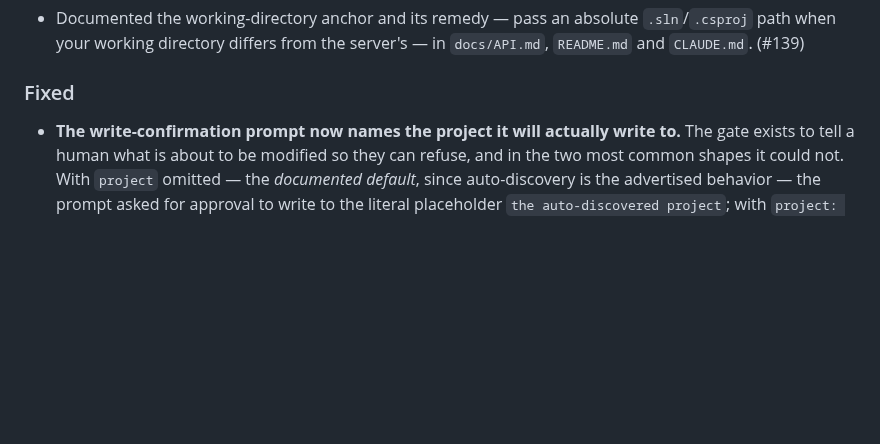
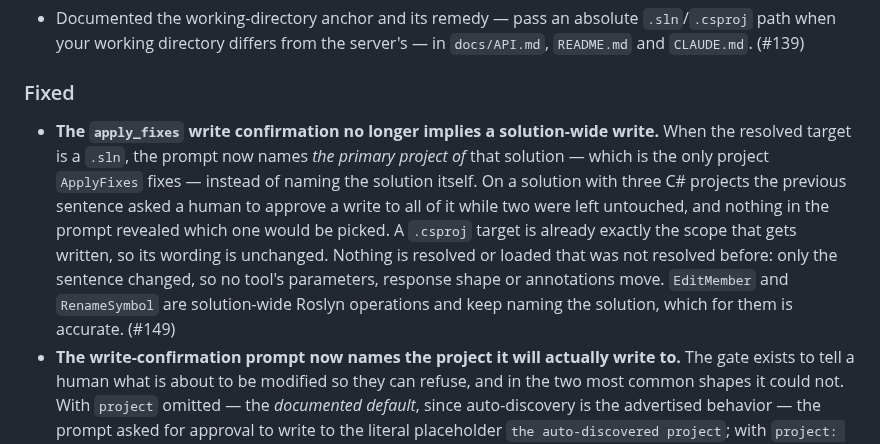
Before and after one commit to Atypical-Consulting/RoselineMCP, a Markdown page: CHANGELOG.md, the part around the change. Drawn GitHub-style; blank space fills up the shorter version.

```diff
--- a/CHANGELOG.md
+++ b/CHANGELOG.md
@@ -24,6 +24,15 @@ and this project adheres to [Semantic Versioning](https://semver.org/spec/v2.0.0
   `CLAUDE.md`. (#139)
 
 ### Fixed
+- **The `apply_fixes` write confirmation no longer implies a solution-wide write.** When the
+  resolved target is a `.sln`, the prompt now names *the primary project of* that solution — which
+  is the only project `ApplyFixes` fixes — instead of naming the solution itself. On a solution with
+  three C# projects the previous sentence asked a human to approve a write to all of it while two
+  were left untouched, and nothing in the prompt revealed which one would be picked. A `.csproj`
+  target is already exactly the scope that gets written, so its wording is unchanged. Nothing is
+  resolved or loaded that was not resolved before: only the sentence changed, so no tool's
+  parameters, response shape or annotations move. `EditMember` and `RenameSymbol` are solution-wide
+  Roslyn operations and keep naming the solution, which for them is accurate. (#149)
 - **The write-confirmation prompt now names the project it will actually write to.** The gate exists
   to tell a human what is about to be modified so they can refuse, and in the two most common shapes
   it could not. With `project` omitted — the *documented default*, since auto-discovery is the
```
Also changed, not shown: docs/API.md (+16 -0 lines).
